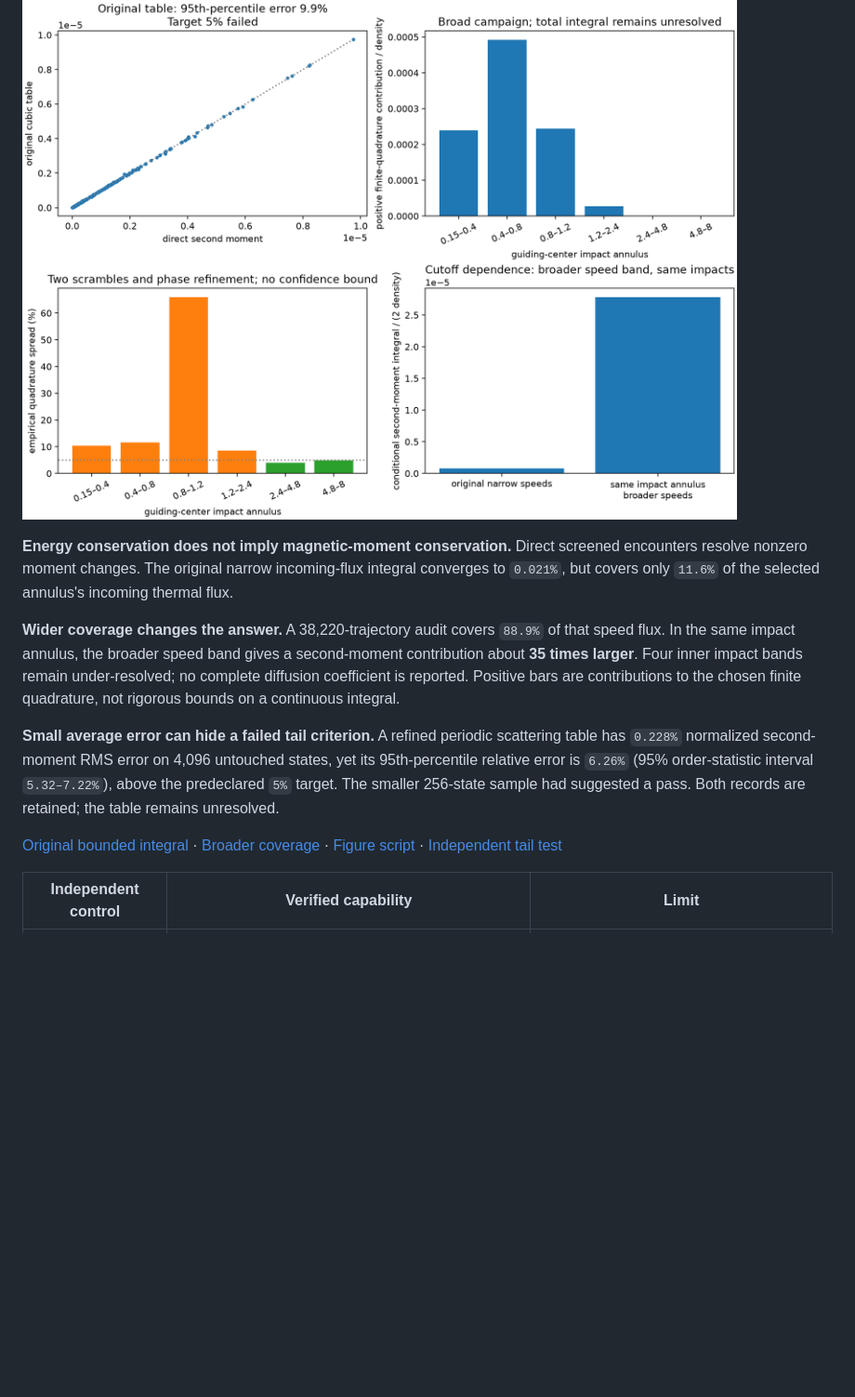
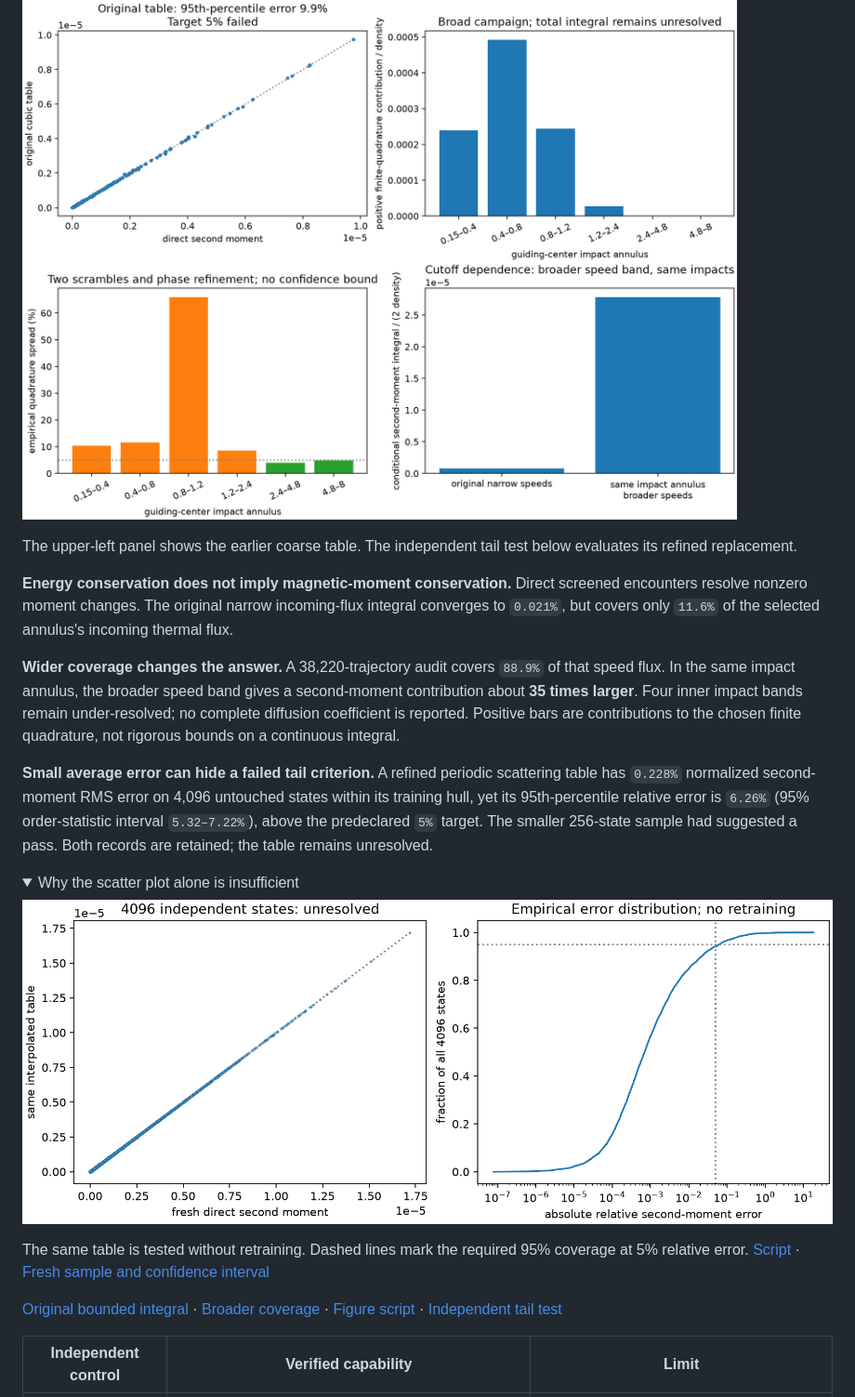
Before and after one commit to rogeriojorge/sato-morrison, a Markdown page: README.md, the part around the change. Shown at 93% size. Drawn GitHub-style; folded sections open; blank space fills up the shorter version.

Commit message:
Clarify independent scattering-table visual comparisons

```diff
--- a/README.md
+++ b/README.md
@@ -149,13 +149,24 @@ The local initial-production derivative includes the field, invariant measure, d
 
 ![Direct encounter comparisons, impact-band contributions, unresolved quadrature errors and the effect of widening the speed band.](results/encounter_duration/coverage_summary.png)
 
+The upper-left panel shows the earlier coarse table. The independent tail test below evaluates its refined replacement.
+
 **Energy conservation does not imply magnetic-moment conservation.** Direct screened encounters resolve nonzero moment changes. The original narrow incoming-flux integral converges to `0.021%`, but covers only `11.6%` of the selected annulus's incoming thermal flux.
 
 **Wider coverage changes the answer.** A 38,220-trajectory audit covers `88.9%` of that speed flux. In the same impact annulus, the broader speed band gives a second-moment contribution about **35 times larger**. Four inner impact bands remain under-resolved; no complete diffusion coefficient is reported. Positive bars are contributions to the chosen finite quadrature, not rigorous bounds on a continuous integral.
 
-**Small average error can hide a failed tail criterion.** A refined periodic scattering table has `0.228%` normalized second-moment RMS error on 4,096 untouched states, yet its 95th-percentile relative error is `6.26%` (95% order-statistic interval `5.32–7.22%`), above the predeclared `5%` target. The smaller 256-state sample had suggested a pass. Both records are retained; the table remains unresolved.
+**Small average error can hide a failed tail criterion.** A refined periodic scattering table has `0.228%` normalized second-moment RMS error on 4,096 untouched states within its training hull, yet its 95th-percentile relative error is `6.26%` (95% order-statistic interval `5.32–7.22%`), above the predeclared `5%` target. The smaller 256-state sample had suggested a pass. Both records are retained; the table remains unresolved.
 
-[Original bounded integral](results/encounter_ensemble/metadata.json) · [Broader coverage](results/encounter_validation/metadata.json) · [Figure script](examples/17_encounter_duration.py) · [Independent tail test](results/scattering_table/validation_4096_pre_duration/metadata.json)
+<details>
+<summary>Why the scatter plot alone is insufficient</summary>
+
+![The refined table closely follows direct second moments, but its independent relative-error distribution misses the 95-percent coverage target at five-percent error.](results/scattering_table/validation_4096/robust_validation.png)
+
+The same table is tested without retraining. Dashed lines mark the required 95% coverage at 5% relative error. [Script](examples/16_scattering_table.py) · [Fresh sample and confidence interval](results/scattering_table/validation_4096/metadata.json)
+
+</details>
+
+[Original bounded integral](results/encounter_ensemble/metadata.json) · [Broader coverage](results/encounter_validation/metadata.json) · [Figure script](examples/17_encounter_duration.py) · [Independent tail test](results/scattering_table/validation_4096/metadata.json)
 
 | Independent control | Verified capability | Limit |
 |---|---|---|
```
